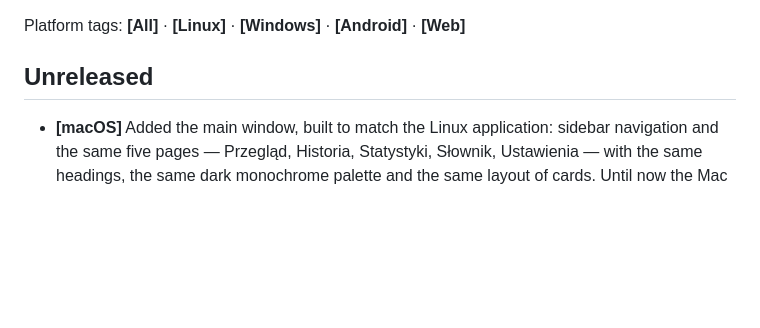
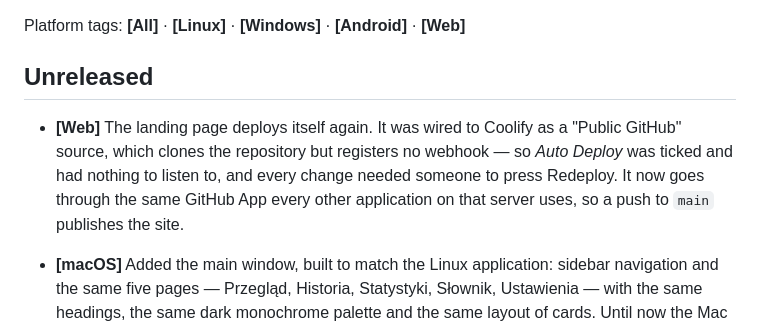
Before and after one commit to AveJaPl/voiceflow, a Markdown page: CHANGELOG.md, the part around the change. Rendered like a GitHub page; blank space fills up the shorter version.

Commit message:
Landing deploys itself on push, not when someone remembers
Coolify had voiceflow-landing on a 'Public GitHub' source: it clones the repo
but no webhook is registered, so the Auto Deploy toggle — which was already on —
had nothing to listen to. Every landing change waited for a manual Redeploy, and
that is why the site still advertised macOS as coming soon weeks after the port
landed.

Switched to the coolify-pbdevs-vps GitHub App, the same source every other
application on that server already uses. voiceflow-landing was the only one on
the public path.

This commit doubles as the test: if it deploys without anyone touching Coolify,
the webhook works.

Co-Authored-By: Claude Opus 5 <noreply@anthropic.com>

```diff
--- a/CHANGELOG.md
+++ b/CHANGELOG.md
@@ -3,6 +3,12 @@
 Platform tags: **[All]** · **[Linux]** · **[Windows]** · **[Android]** · **[Web]**
 
 ## Unreleased
+
+- **[Web]** The landing page deploys itself again. It was wired to Coolify as a
+  "Public GitHub" source, which clones the repository but registers no webhook —
+  so *Auto Deploy* was ticked and had nothing to listen to, and every change
+  needed someone to press Redeploy. It now goes through the same GitHub App every
+  other application on that server uses, so a push to `main` publishes the site.
 
 - **[macOS]** Added the main window, built to match the Linux application:
   sidebar navigation and the same five pages — Przegląd, Historia, Statystyki,
```
